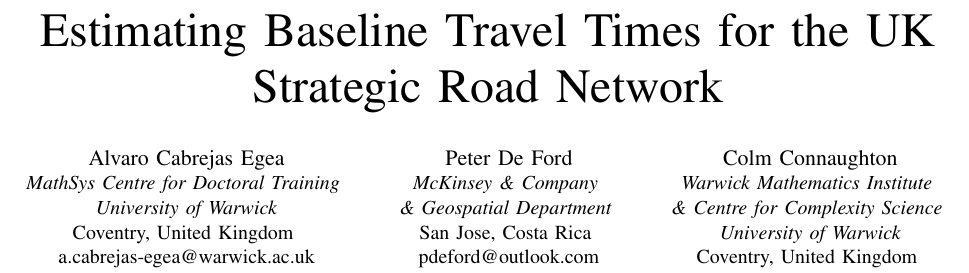
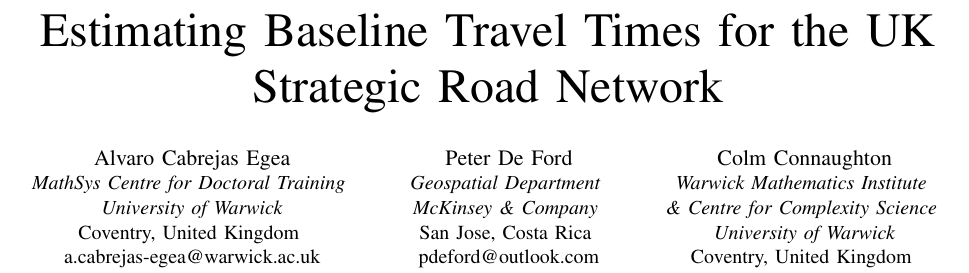
Before and after one commit to ACabrejas/IEEE-Profiles, a LaTeX paper (IEEE_Alvaro.tex): part of page 1 of 6, cut so that both start at the same text. Compiled offline with pdfLaTeX; a missing font is replaced by an installed copy or a similar font; a LaTeX package or settings file that is missing is left out.

Commit message:
Details title

```diff
--- a/IEEE_Alvaro.tex
+++ b/IEEE_Alvaro.tex
@@ -31,8 +31,8 @@ Coventry, United Kingdom \\
 a.cabrejas-egea@warwick.ac.uk}
 \and
 \IEEEauthorblockN{Peter De Ford}
-\IEEEauthorblockA{\textit{McKinsey \& Company} \\
-\textit{\& Geospatial Department} \\
+\IEEEauthorblockA{\textit{Geospatial Department} \\
+\textit{McKinsey \& Company} \\
 	San Jose, Costa Rica \\
 	pdeford@outlook.com}
 \and
```
Also changed, not shown: IEEE_Alvaro.pdf.
